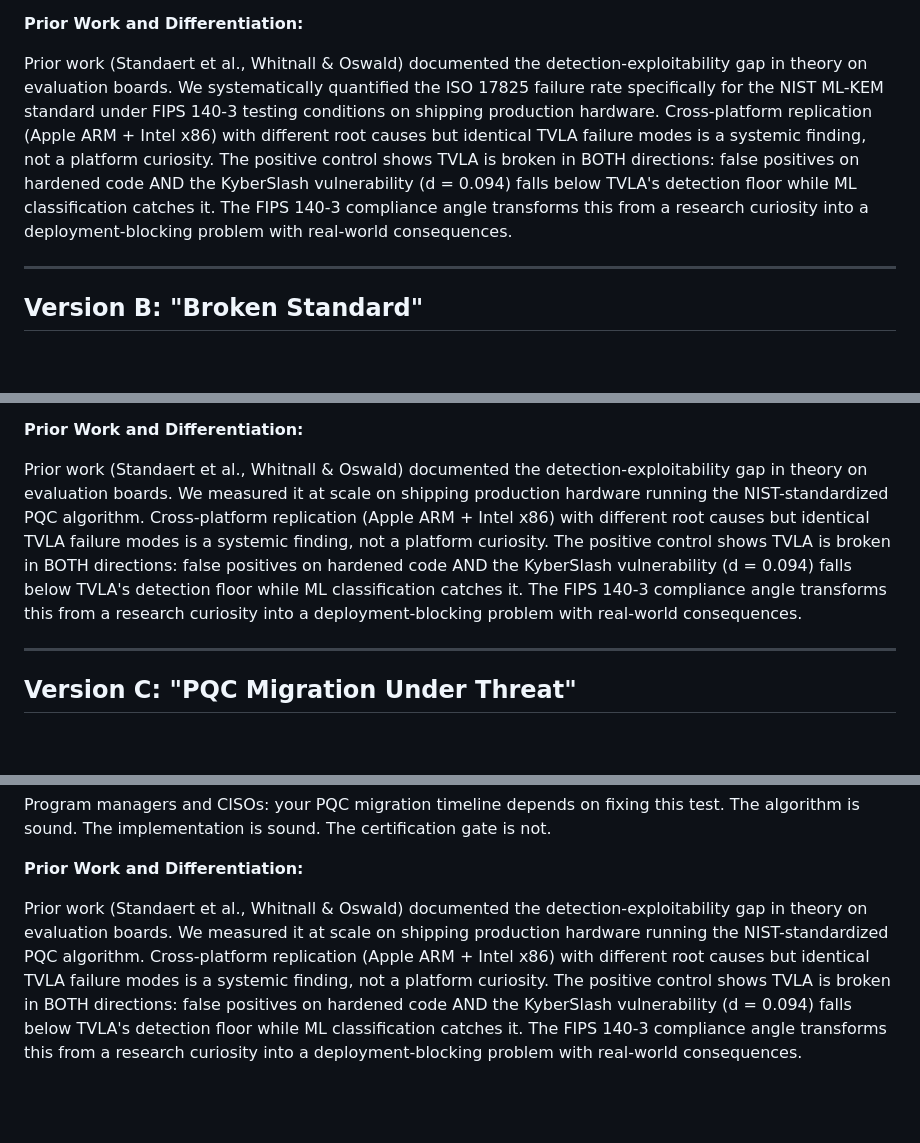
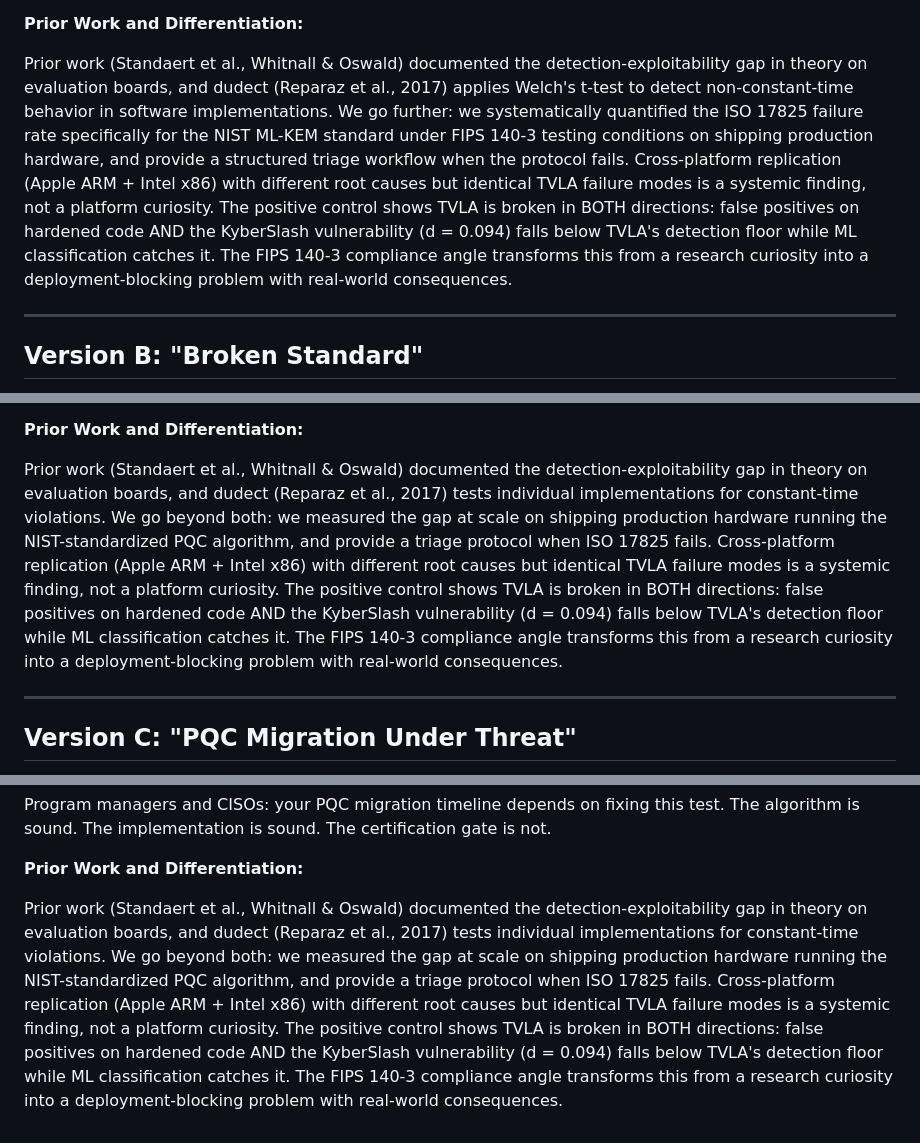
Before and after one commit to asdfghjkltygh/m-series-pqc-timing-leak, a Markdown page: submission/cfp_abstracts.md, 3 parts joined by grey strips. Rendered like a GitHub page; blank space fills up the shorter version.

```diff
--- a/submission/cfp_abstracts.md
+++ b/submission/cfp_abstracts.md
@@ -22,7 +22,7 @@ We release sca-triage, an open-source tool that automates TVLA false positive tr
 
 **Prior Work and Differentiation:**
 
-Prior work (Standaert et al., Whitnall & Oswald) documented the detection-exploitability gap in theory on evaluation boards. We systematically quantified the ISO 17825 failure rate specifically for the NIST ML-KEM standard under FIPS 140-3 testing conditions on shipping production hardware. Cross-platform replication (Apple ARM + Intel x86) with different root causes but identical TVLA failure modes is a systemic finding, not a platform curiosity. The positive control shows TVLA is broken in BOTH directions: false positives on hardened code AND the KyberSlash vulnerability (d = 0.094) falls below TVLA's detection floor while ML classification catches it. The FIPS 140-3 compliance angle transforms this from a research curiosity into a deployment-blocking problem with real-world consequences.
+Prior work (Standaert et al., Whitnall & Oswald) documented the detection-exploitability gap in theory on evaluation boards, and dudect (Reparaz et al., 2017) applies Welch's t-test to detect non-constant-time behavior in software implementations. We go further: we systematically quantified the ISO 17825 failure rate specifically for the NIST ML-KEM standard under FIPS 140-3 testing conditions on shipping production hardware, and provide a structured triage workflow when the protocol fails. Cross-platform replication (Apple ARM + Intel x86) with different root causes but identical TVLA failure modes is a systemic finding, not a platform curiosity. The positive control shows TVLA is broken in BOTH directions: false positives on hardened code AND the KyberSlash vulnerability (d = 0.094) falls below TVLA's detection floor while ML classification catches it. The FIPS 140-3 compliance angle transforms this from a research curiosity into a deployment-blocking problem with real-world consequences.
 
 ---
 
@@ -44,7 +44,7 @@ We propose a two-stage evaluation protocol with pairwise secret-group decomposit
 
 **Prior Work and Differentiation:**
 
-Prior work (Standaert et al., Whitnall & Oswald) documented the detection-exploitability gap in theory on evaluation boards. We measured it at scale on shipping production hardware running the NIST-standardized PQC algorithm. Cross-platform replication (Apple ARM + Intel x86) with different root causes but identical TVLA failure modes is a systemic finding, not a platform curiosity. The positive control shows TVLA is broken in BOTH directions: false positives on hardened code AND the KyberSlash vulnerability (d = 0.094) falls below TVLA's detection floor while ML classification catches it. The FIPS 140-3 compliance angle transforms this from a research curiosity into a deployment-blocking problem with real-world consequences.
+Prior work (Standaert et al., Whitnall & Oswald) documented the detection-exploitability gap in theory on evaluation boards, and dudect (Reparaz et al., 2017) tests individual implementations for constant-time violations. We go beyond both: we measured the gap at scale on shipping production hardware running the NIST-standardized PQC algorithm, and provide a triage protocol when ISO 17825 fails. Cross-platform replication (Apple ARM + Intel x86) with different root causes but identical TVLA failure modes is a systemic finding, not a platform curiosity. The positive control shows TVLA is broken in BOTH directions: false positives on hardened code AND the KyberSlash vulnerability (d = 0.094) falls below TVLA's detection floor while ML classification catches it. The FIPS 140-3 compliance angle transforms this from a research curiosity into a deployment-blocking problem with real-world consequences.
 
 ---
 
@@ -66,4 +66,4 @@ Program managers and CISOs: your PQC migration timeline depends on fixing this t
 
 **Prior Work and Differentiation:**
 
-Prior work (Standaert et al., Whitnall & Oswald) documented the detection-exploitability gap in theory on evaluation boards. We measured it at scale on shipping production hardware running the NIST-standardized PQC algorithm. Cross-platform replication (Apple ARM + Intel x86) with different root causes but identical TVLA failure modes is a systemic finding, not a platform curiosity. The positive control shows TVLA is broken in BOTH directions: false positives on hardened code AND the KyberSlash vulnerability (d = 0.094) falls below TVLA's detection floor while ML classification catches it. The FIPS 140-3 compliance angle transforms this from a research curiosity into a deployment-blocking problem with real-world consequences.
+Prior work (Standaert et al., Whitnall & Oswald) documented the detection-exploitability gap in theory on evaluation boards, and dudect (Reparaz et al., 2017) tests individual implementations for constant-time violations. We go beyond both: we measured the gap at scale on shipping production hardware running the NIST-standardized PQC algorithm, and provide a triage protocol when ISO 17825 fails. Cross-platform replication (Apple ARM + Intel x86) with different root causes but identical TVLA failure modes is a systemic finding, not a platform curiosity. The positive control shows TVLA is broken in BOTH directions: false positives on hardened code AND the KyberSlash vulnerability (d = 0.094) falls below TVLA's detection floor while ML classification catches it. The FIPS 140-3 compliance angle transforms this from a research curiosity into a deployment-blocking problem with real-world consequences.
```
Also changed, not shown: submission/whitepaper.md (+8 -4 lines).
